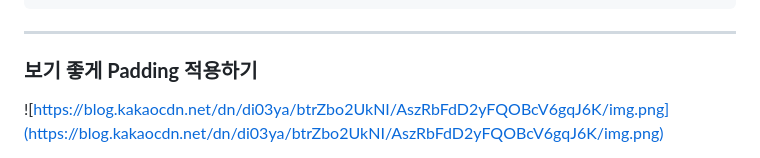
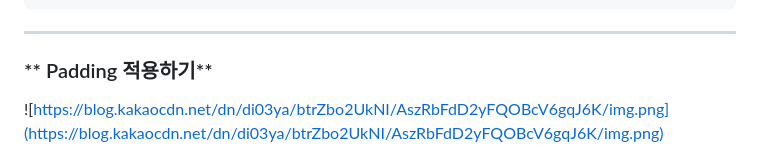
Before and after one commit to haruachm/App-Random-Number-Generator, a Markdown page: README.md, the part around the change. Rendered like a GitHub page.

```diff
--- a/README.md
+++ b/README.md
@@ -98,7 +98,7 @@ class _HomeScreenState extends State<HomeScreen> {
 
 ---
 
-### **보기 좋게 Padding 적용하기**
+### ** Padding 적용하기**
 
 ![https://blog.kakaocdn.net/dn/di03ya/btrZbo2UkNI/AszRbFdD2yFQOBcV6gqJ6K/img.png](https://blog.kakaocdn.net/dn/di03ya/btrZbo2UkNI/AszRbFdD2yFQOBcV6gqJ6K/img.png)
 
```
